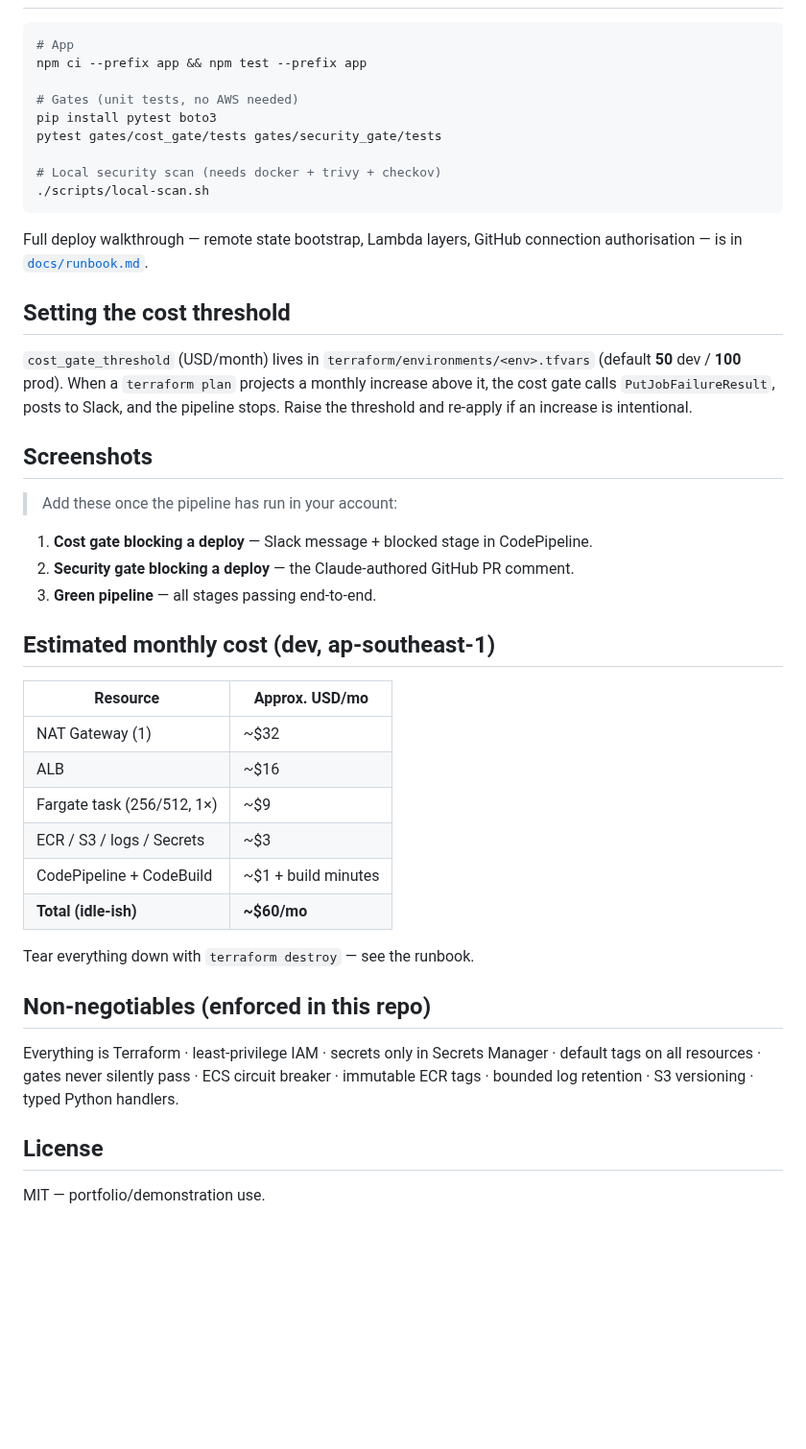
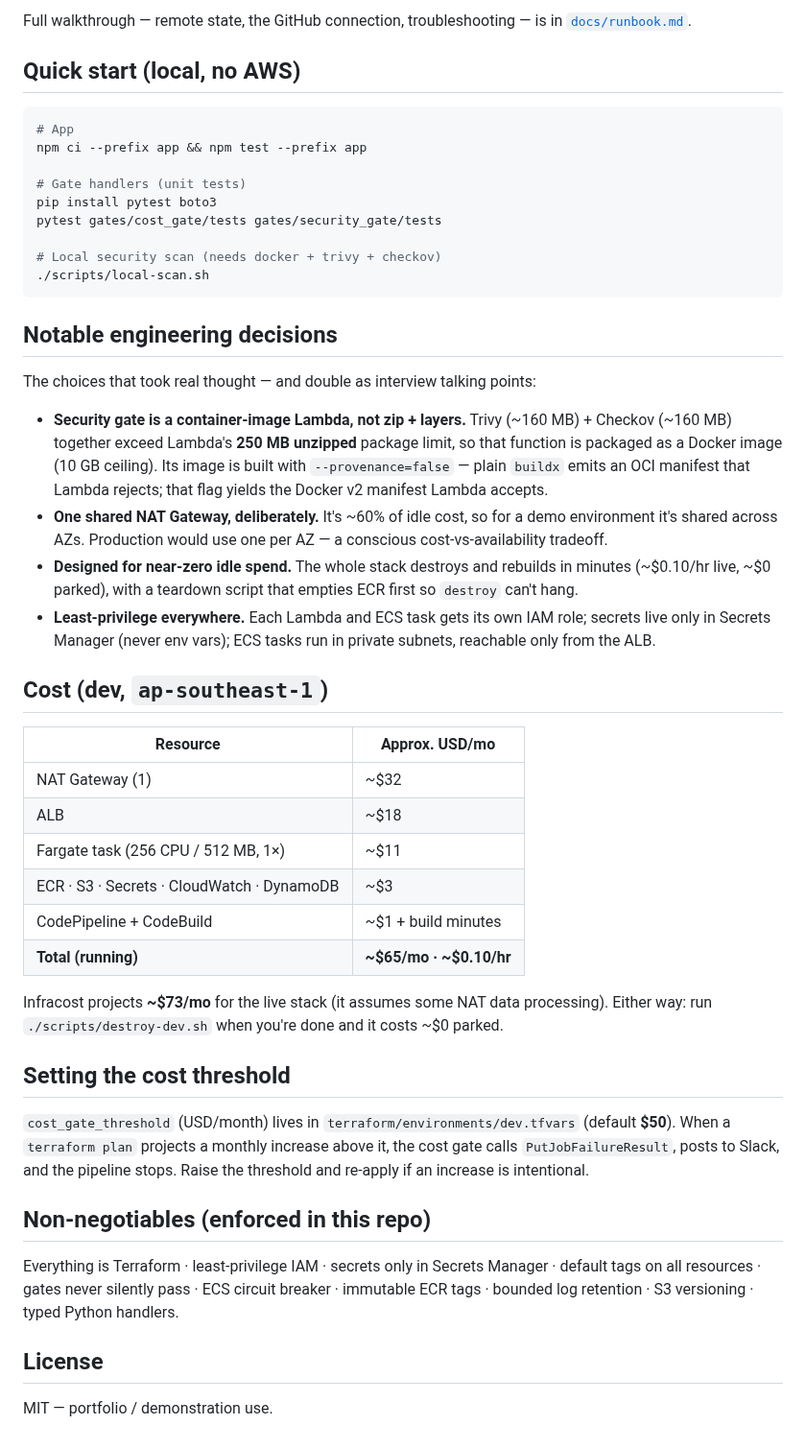
Before and after one commit to amdhd/pipelineguard, a Markdown page: README.md, the part around one of its changes. Shown at 96% size. Rendered like a GitHub page; blank space fills up the shorter version.

````diff
--- a/README.md
+++ b/README.md
@@ -58,9 +124,13 @@ docs/         architecture.md, runbook.md
+Full walkthrough — remote state, the GitHub connection, troubleshooting — is in
+[`docs/runbook.md`](docs/runbook.md).
+
+## Quick start (local, no AWS)
 
 ```bash
 # App
 npm ci --prefix app && npm test --prefix app
 
-# Gates (unit tests, no AWS needed)
+# Gate handlers (unit tests)
 pip install pytest boto3
 pytest gates/cost_gate/tests gates/security_gate/tests
 
@@ -68,43 +138,48 @@ pytest gates/cost_gate/tests gates/security_gate/tests
 ./scripts/local-scan.sh
 ```
 
-Full deploy walkthrough — remote state bootstrap, Lambda layers, GitHub connection
-authorisation — is in [`docs/runbook.md`](docs/runbook.md).
+## Notable engineering decisions
 
-## Setting the cost threshold
+The choices that took real thought — and double as interview talking points:
 
-`cost_gate_threshold` (USD/month) lives in `terraform/environments/<env>.tfvars`
-(default **50** dev / **100** prod). When a `terraform plan` projects a monthly increase
-above it, the cost gate calls `PutJobFailureResult`, posts to Slack, and the pipeline stops.
-Raise the threshold and re-apply if an increase is intentional.
+- **Security gate is a container-image Lambda, not zip + layers.** Trivy (~160 MB) + Checkov
+  (~160 MB) together exceed Lambda's **250 MB unzipped** package limit, so that function is packaged
+  as a Docker image (10 GB ceiling). Its image is built with `--provenance=false` — plain `buildx`
+  emits an OCI manifest that Lambda rejects; that flag yields the Docker v2 manifest Lambda accepts.
+- **One shared NAT Gateway, deliberately.** It's ~60% of idle cost, so for a demo environment it's
+  shared across AZs. Production would use one per AZ — a conscious cost-vs-availability tradeoff.
+- **Designed for near-zero idle spend.** The whole stack destroys and rebuilds in minutes
+  (~$0.10/hr live, ~$0 parked), with a teardown script that empties ECR first so `destroy` can't hang.
+- **Least-privilege everywhere.** Each Lambda and ECS task gets its own IAM role; secrets live only
+  in Secrets Manager (never env vars); ECS tasks run in private subnets, reachable only from the ALB.
 
-## Screenshots
-
-> Add these once the pipeline has run in your account:
-
-1. **Cost gate blocking a deploy** — Slack message + blocked stage in CodePipeline.
-2. **Security gate blocking a deploy** — the Claude-authored GitHub PR comment.
-3. **Green pipeline** — all stages passing end-to-end.
-
-## Estimated monthly cost (dev, ap-southeast-1)
+## Cost (dev, `ap-southeast-1`)
 
 | Resource | Approx. USD/mo |
 |---|---|
 | NAT Gateway (1) | ~$32 |
-| ALB | ~$16 |
-| Fargate task (256/512, 1×) | ~$9 |
-| ECR / S3 / logs / Secrets | ~$3 |
+| ALB | ~$18 |
+| Fargate task (256 CPU / 512 MB, 1×) | ~$11 |
+| ECR · S3 · Secrets · CloudWatch · DynamoDB | ~$3 |
 | CodePipeline + CodeBuild | ~$1 + build minutes |
-| **Total (idle-ish)** | **~$60/mo** |
+| **Total (running)** | **~$65/mo · ~$0.10/hr** |
 
-Tear everything down with `terraform destroy` — see the runbook.
+Infracost projects **~$73/mo** for the live stack (it assumes some NAT data processing). Either way:
+run `./scripts/destroy-dev.sh` when you're done and it costs ~$0 parked.
+
+## Setting the cost threshold
+
+`cost_gate_threshold` (USD/month) lives in `terraform/environments/dev.tfvars` (default **$50**).
+When a `terraform plan` projects a monthly increase above it, the cost gate calls
+`PutJobFailureResult`, posts to Slack, and the pipeline stops. Raise the threshold and re-apply if
+an increase is intentional.
 
 ## Non-negotiables (enforced in this repo)
 
-Everything is Terraform · least-privilege IAM · secrets only in Secrets Manager ·
-default tags on all resources · gates never silently pass · ECS circuit breaker ·
-immutable ECR tags · bounded log retention · S3 versioning · typed Python handlers.
+Everything is Terraform · least-privilege IAM · secrets only in Secrets Manager · default tags on all
+resources · gates never silently pass · ECS circuit breaker · immutable ECR tags · bounded log
+retention · S3 versioning · typed Python handlers.
 
 ## License
 
-MIT — portfolio/demonstration use.
+MIT — portfolio / demonstration use.
````
Also changed, not shown: other parts of README.md (+83 -17 lines), DEPLOY_GUIDE.md (added, +565 -0 lines), docs/images/pipelineguard-brief.png (added), 13 other files.
